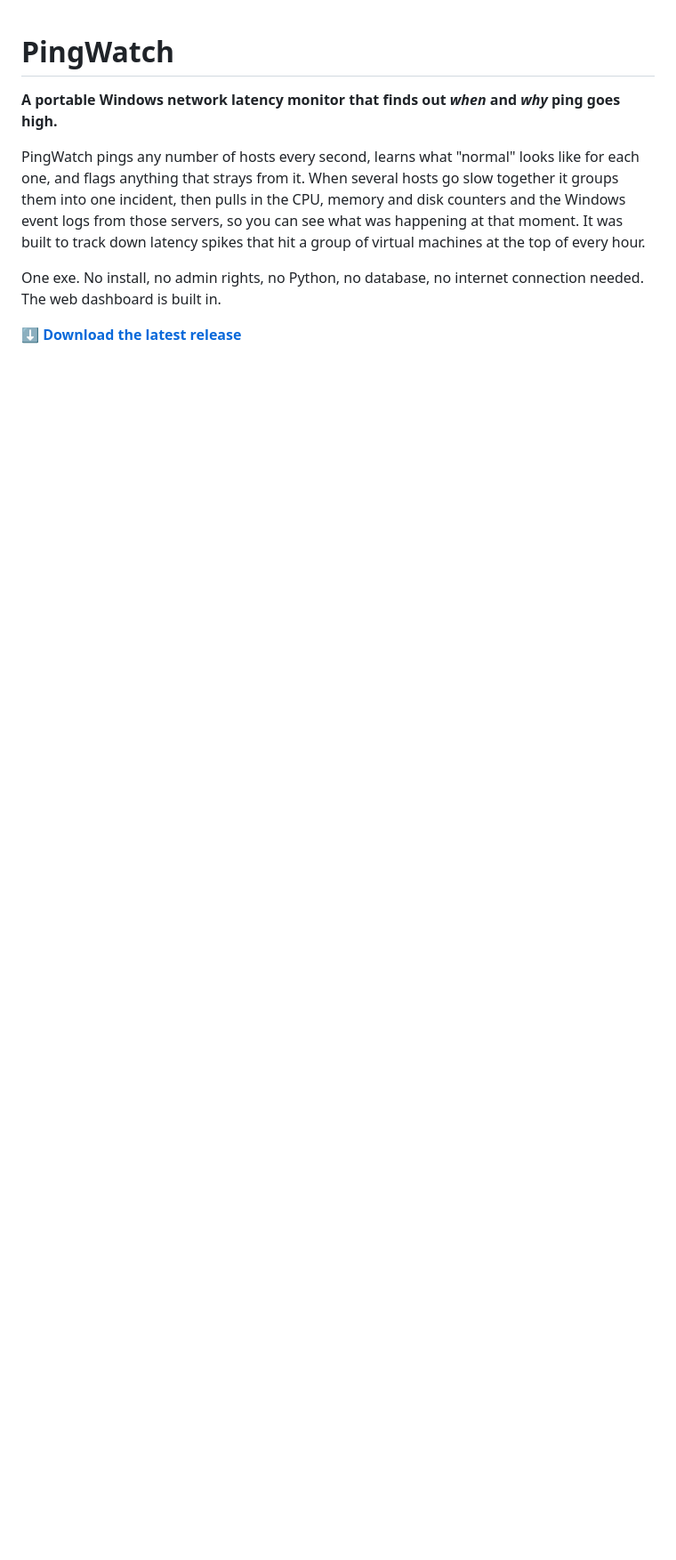
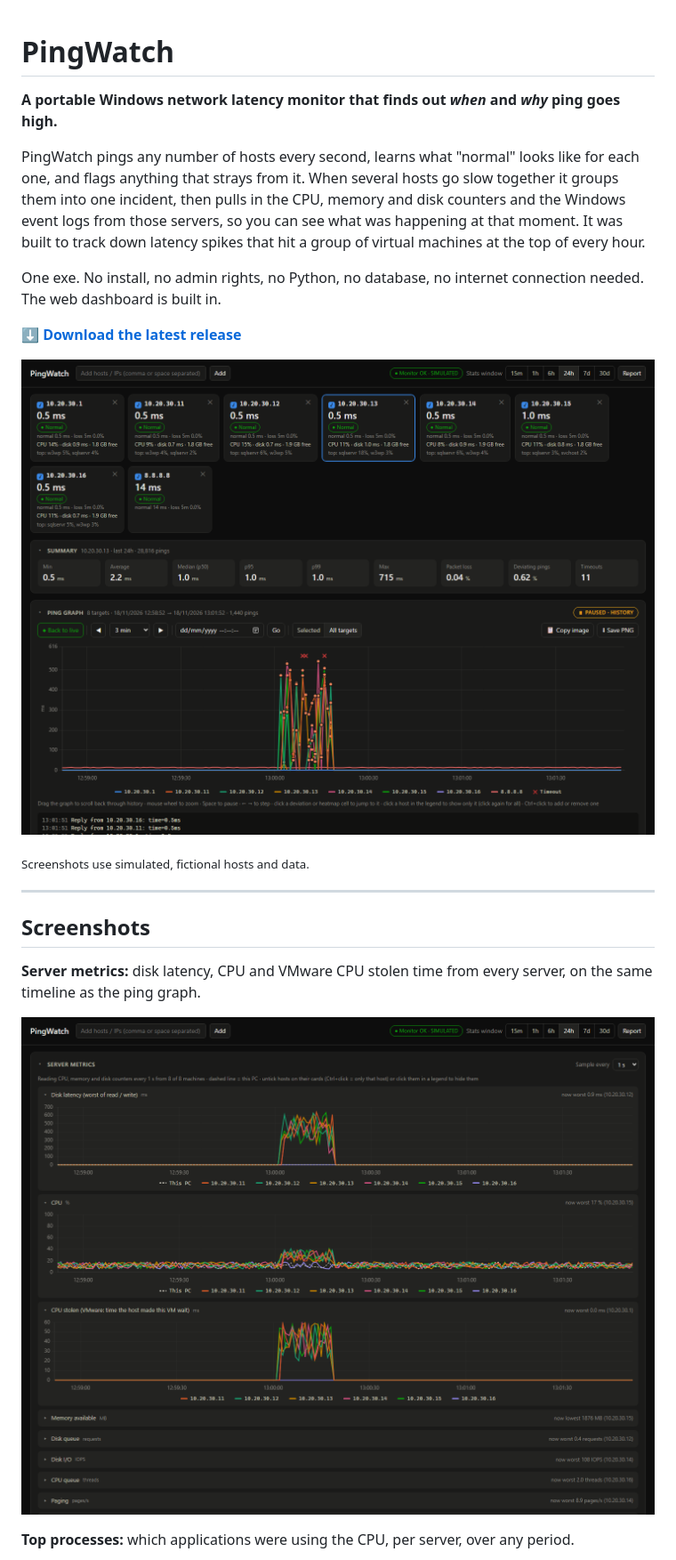
Before and after one commit to Metrognome321/LagSleuth, a Markdown page: README.md, the part around one of its changes. Shown at 89% size. GitHub-like rendering; pictures changed too: screenshots/dashboard.png (added), screenshots/metrics.png (added); blank space fills up the shorter version.

```diff
--- a/README.md
+++ b/README.md
@@ -7,3 +7,18 @@ PingWatch pings any number of hosts every second, learns what "normal" looks lik
 One exe. No install, no admin rights, no Python, no database, no internet connection needed. The web dashboard is built in.
 
 [**⬇ Download the latest release**](https://github.com/Metrognome321/PingWatch/releases/latest)
+
+![PingWatch dashboard: host cards with live CPU, disk and top processes, and the ping graph paused on an incident where six hosts stall at once](screenshots/dashboard.png)
+
+<sub>Screenshots use simulated, fictional hosts and data.</sub>
+
+---
+
+## Screenshots
+
+**Server metrics:** disk latency, CPU and VMware CPU stolen time from every server, on the same timeline as the ping graph.
+
+![Server metrics graphs showing disk latency, CPU and CPU stolen spiking on the same hosts at the same moment as the ping stall](screenshots/metrics.png)
+
+**Top processes:** which applications were using the CPU, per server, over any period.
+
```
Also changed, not shown: other parts of README.md (+13 -0 lines), screenshots/incidents.png (added), screenshots/pattern.png (added), screenshots/processes.png (added), screenshots/report.png (added), 2 other files.
